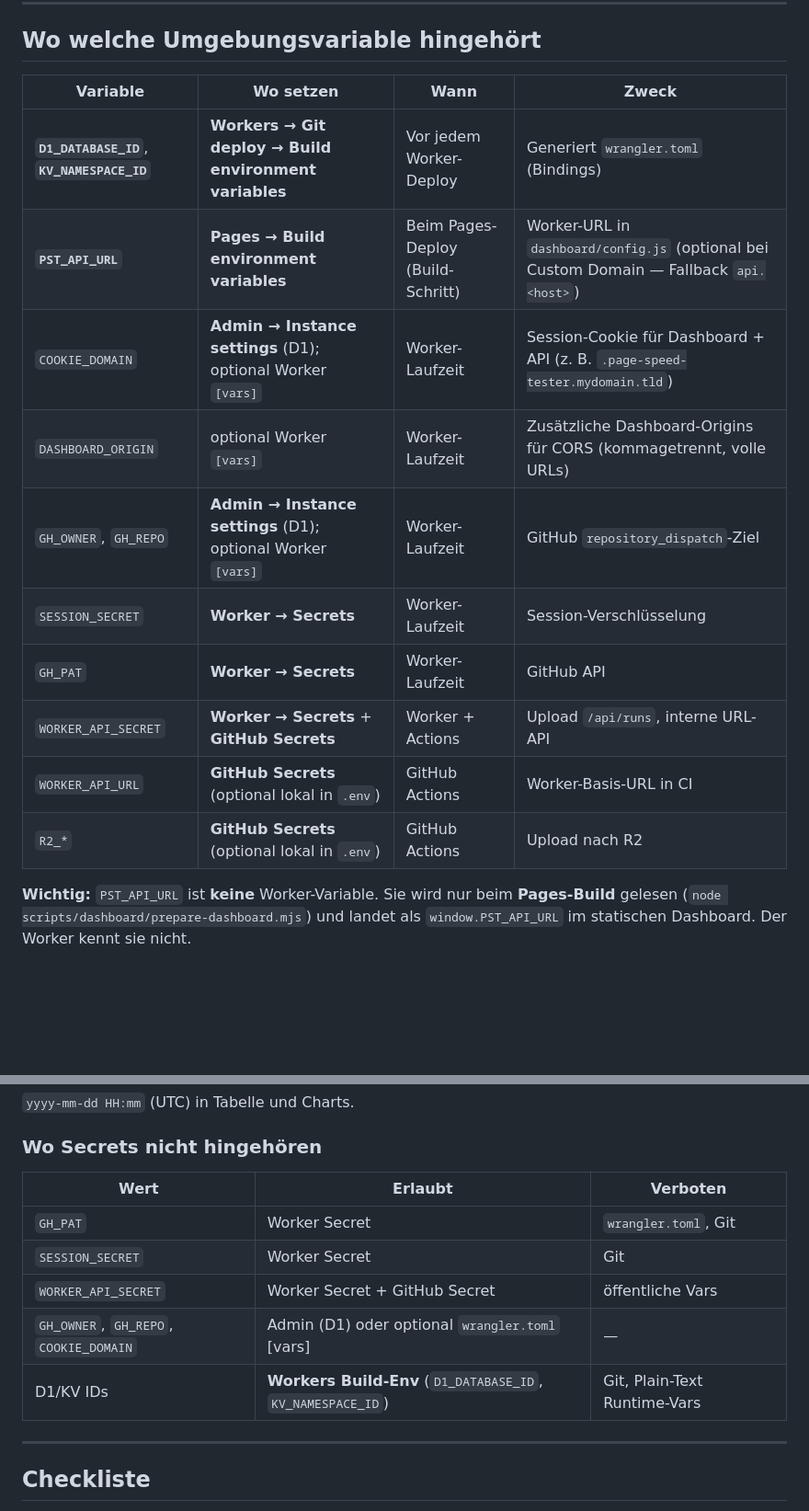
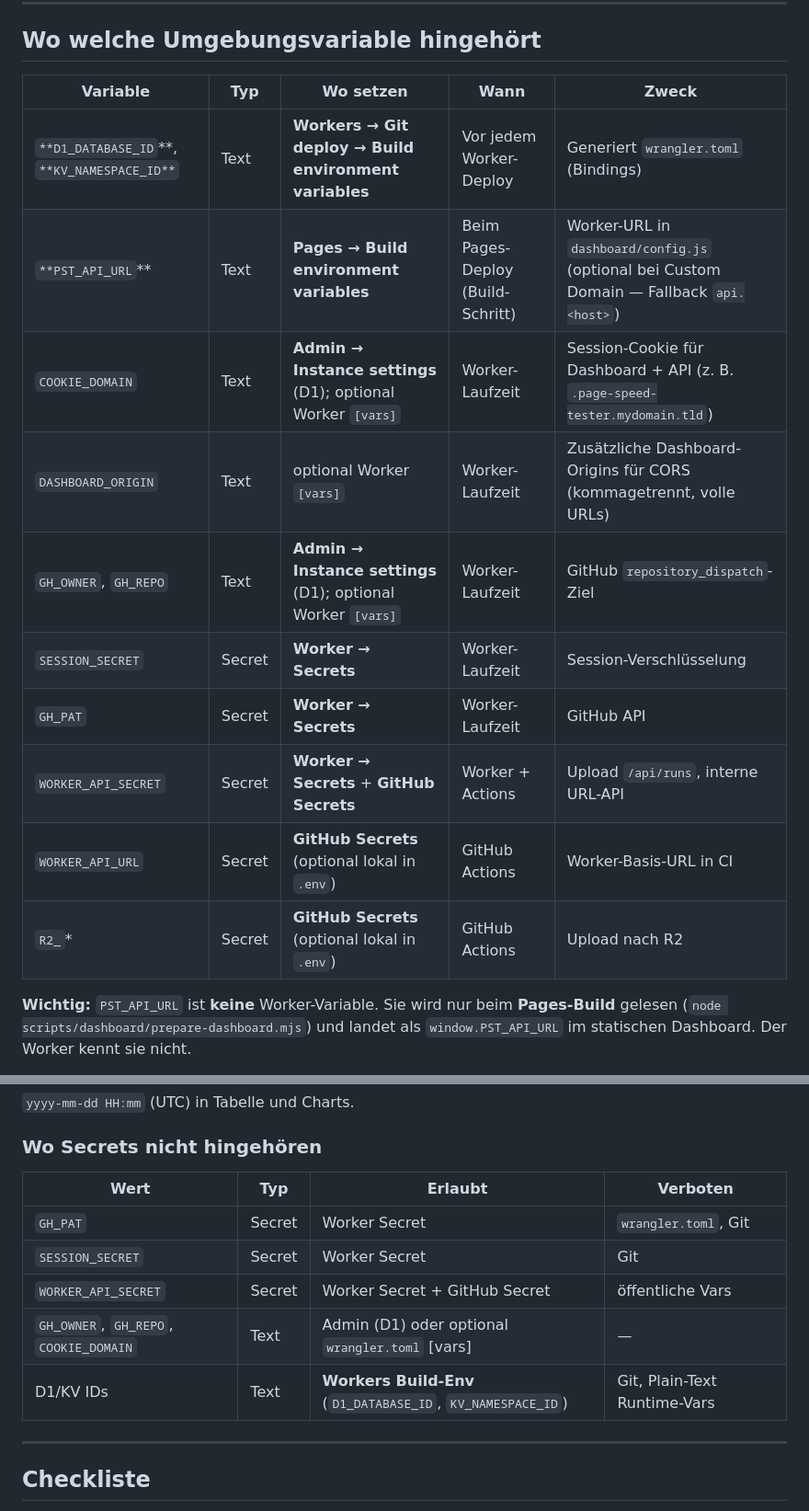
Before and after one commit to platomat/page-speed-tester-demo, a Markdown page: docs/INSTALLATION.md, 2 parts joined by grey strips. Shown at 92% size. GitHub-like rendering; blank space fills up the shorter version.

```diff
--- a/docs/INSTALLATION.md
+++ b/docs/INSTALLATION.md
@@ -27,18 +27,18 @@ Lighthouse läuft **nicht** direkt in Cloudflare Workers (kein Chrome dort).
 ## Wo welche Umgebungsvariable hingehört
 
 
-| Variable                                    | Wo setzen                                                    | Wann                              | Zweck                                                                                    |
-| ------------------------------------------- | ------------------------------------------------------------ | --------------------------------- | ---------------------------------------------------------------------------------------- |
-| **`D1_DATABASE_ID`**, **`KV_NAMESPACE_ID`** | **Workers → Git deploy → Build environment variables**       | Vor jedem Worker-Deploy           | Generiert `wrangler.toml` (Bindings)                                                     |
-| **`PST_API_URL`**                           | **Pages → Build environment variables**                      | Beim Pages-Deploy (Build-Schritt) | Worker-URL in `dashboard/config.js` (optional bei Custom Domain — Fallback `api.<host>`) |
-| `COOKIE_DOMAIN`                             | **Admin → Instance settings** (D1); optional Worker `[vars]` | Worker-Laufzeit                   | Session-Cookie für Dashboard + API (z. B. `.page-speed-tester.mydomain.tld`)             |
-| `DASHBOARD_ORIGIN`                          | optional Worker `[vars]`                                     | Worker-Laufzeit                   | Zusätzliche Dashboard-Origins für CORS (kommagetrennt, volle URLs)                       |
-| `GH_OWNER`, `GH_REPO`                       | **Admin → Instance settings** (D1); optional Worker `[vars]` | Worker-Laufzeit                   | GitHub `repository_dispatch`-Ziel                                                        |
-| `SESSION_SECRET`                            | **Worker → Secrets**                                         | Worker-Laufzeit                   | Session-Verschlüsselung                                                                  |
-| `GH_PAT`                                    | **Worker → Secrets**                                         | Worker-Laufzeit                   | GitHub API                                                                               |
-| `WORKER_API_SECRET`                         | **Worker → Secrets** + **GitHub Secrets**                    | Worker + Actions                  | Upload `/api/runs`, interne URL-API                                                      |
-| `WORKER_API_URL`                            | **GitHub Secrets** (optional lokal in `.env`)                | GitHub Actions                    | Worker-Basis-URL in CI                                                                   |
-| `R2_*`                                      | **GitHub Secrets** (optional lokal in `.env`)                | GitHub Actions                    | Upload nach R2                                                                           |
+| Variable                                    | Typ    | Wo setzen                                                    | Wann                              | Zweck                                                                                    |
+| ------------------------------------------- | ------ | ------------------------------------------------------------ | --------------------------------- | ---------------------------------------------------------------------------------------- |
+| `**D1_DATABASE_ID`**, `**KV_NAMESPACE_ID**` | Text   | **Workers → Git deploy → Build environment variables**       | Vor jedem Worker-Deploy           | Generiert `wrangler.toml` (Bindings)                                                     |
+| `**PST_API_URL`**                           | Text   | **Pages → Build environment variables**                      | Beim Pages-Deploy (Build-Schritt) | Worker-URL in `dashboard/config.js` (optional bei Custom Domain — Fallback `api.<host>`) |
+| `COOKIE_DOMAIN`                             | Text   | **Admin → Instance settings** (D1); optional Worker `[vars]` | Worker-Laufzeit                   | Session-Cookie für Dashboard + API (z. B. `.page-speed-tester.mydomain.tld`)             |
+| `DASHBOARD_ORIGIN`                          | Text   | optional Worker `[vars]`                                     | Worker-Laufzeit                   | Zusätzliche Dashboard-Origins für CORS (kommagetrennt, volle URLs)                       |
+| `GH_OWNER`, `GH_REPO`                       | Text   | **Admin → Instance settings** (D1); optional Worker `[vars]` | Worker-Laufzeit                   | GitHub `repository_dispatch`-Ziel                                                        |
+| `SESSION_SECRET`                            | Secret | **Worker → Secrets**                                         | Worker-Laufzeit                   | Session-Verschlüsselung                                                                  |
+| `GH_PAT`                                    | Secret | **Worker → Secrets**                                         | Worker-Laufzeit                   | GitHub API                                                                               |
+| `WORKER_API_SECRET`                         | Secret | **Worker → Secrets** + **GitHub Secrets**                    | Worker + Actions                  | Upload `/api/runs`, interne URL-API                                                      |
+| `WORKER_API_URL`                            | Secret | **GitHub Secrets** (optional lokal in `.env`)                | GitHub Actions                    | Worker-Basis-URL in CI                                                                   |
+| `R2_`*                                      | Secret | **GitHub Secrets** (optional lokal in `.env`)                | GitHub Actions                    | Upload nach R2                                                                           |
 
 
 **Wichtig:** `PST_API_URL` ist **keine** Worker-Variable. Sie wird nur beim **Pages-Build** gelesen (`node scripts/dashboard/prepare-dashboard.mjs`) und landet als `window.PST_API_URL` im statischen Dashboard. Der Worker kennt sie nicht.
@@ -669,13 +657,13 @@ Logs unter **Actions → fehlgeschlagener Run**.
 ### Wo Secrets **nicht** hingehören
 
 
-| Wert                                   | Erlaubt                                                     | Verboten                     |
-| -------------------------------------- | ----------------------------------------------------------- | ---------------------------- |
-| `GH_PAT`                               | Worker Secret                                               | `wrangler.toml`, Git         |
-| `SESSION_SECRET`                       | Worker Secret                                               | Git                          |
-| `WORKER_API_SECRET`                    | Worker Secret + GitHub Secret                               | öffentliche Vars             |
-| `GH_OWNER`, `GH_REPO`, `COOKIE_DOMAIN` | Admin (D1) oder optional `wrangler.toml` [vars]             | —                            |
-| D1/KV IDs                              | **Workers Build-Env** (`D1_DATABASE_ID`, `KV_NAMESPACE_ID`) | Git, Plain-Text Runtime-Vars |
+| Wert                                   | Typ    | Erlaubt                                                     | Verboten                     |
+| -------------------------------------- | ------ | ----------------------------------------------------------- | ---------------------------- |
+| `GH_PAT`                               | Secret | Worker Secret                                               | `wrangler.toml`, Git         |
+| `SESSION_SECRET`                       | Secret | Worker Secret                                               | Git                          |
+| `WORKER_API_SECRET`                    | Secret | Worker Secret + GitHub Secret                               | öffentliche Vars             |
+| `GH_OWNER`, `GH_REPO`, `COOKIE_DOMAIN` | Text   | Admin (D1) oder optional `wrangler.toml` [vars]             | —                            |
+| D1/KV IDs                              | Text   | **Workers Build-Env** (`D1_DATABASE_ID`, `KV_NAMESPACE_ID`) | Git, Plain-Text Runtime-Vars |
 
 
 ---
```
Also changed, not shown: other parts of docs/INSTALLATION.md (+34 -46 lines).
